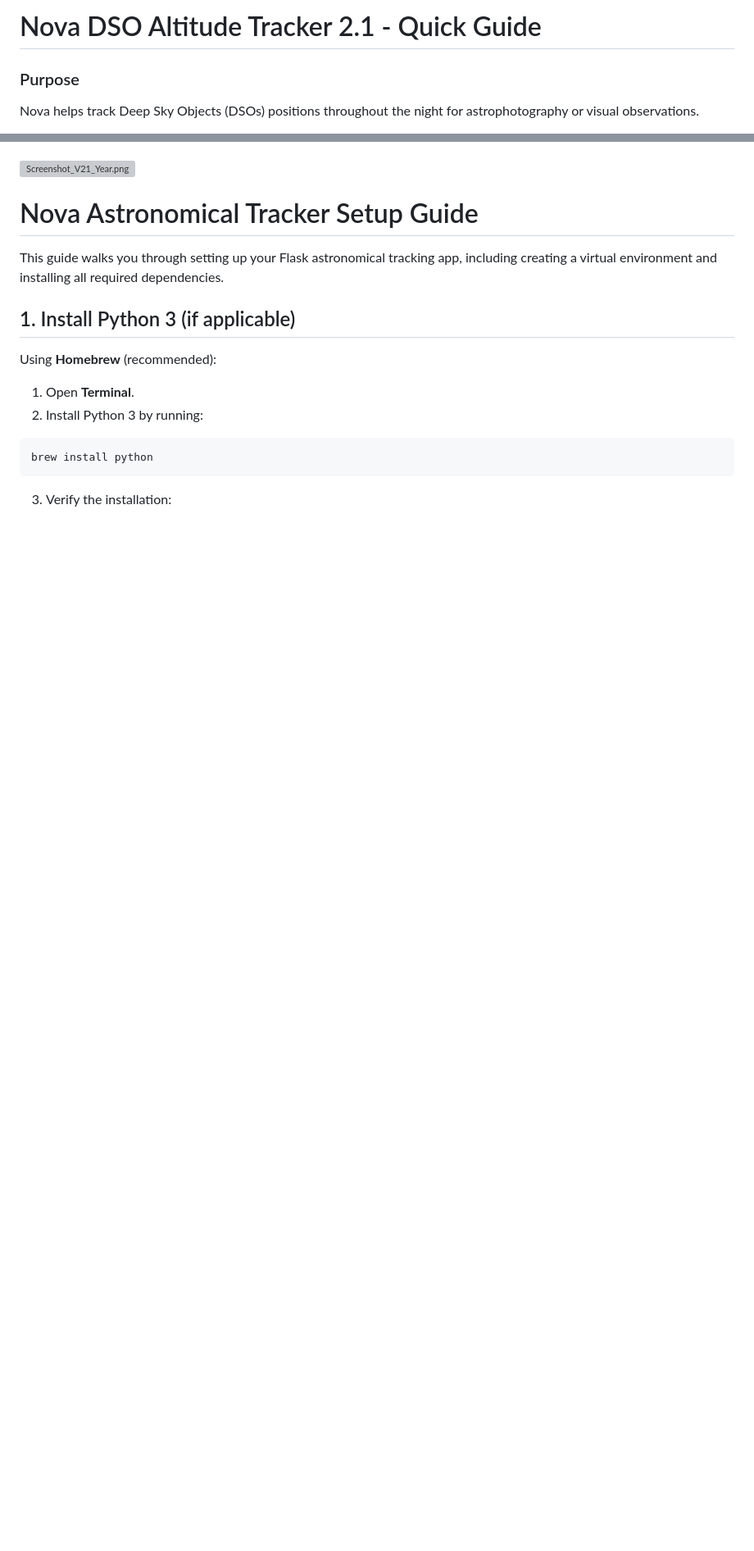
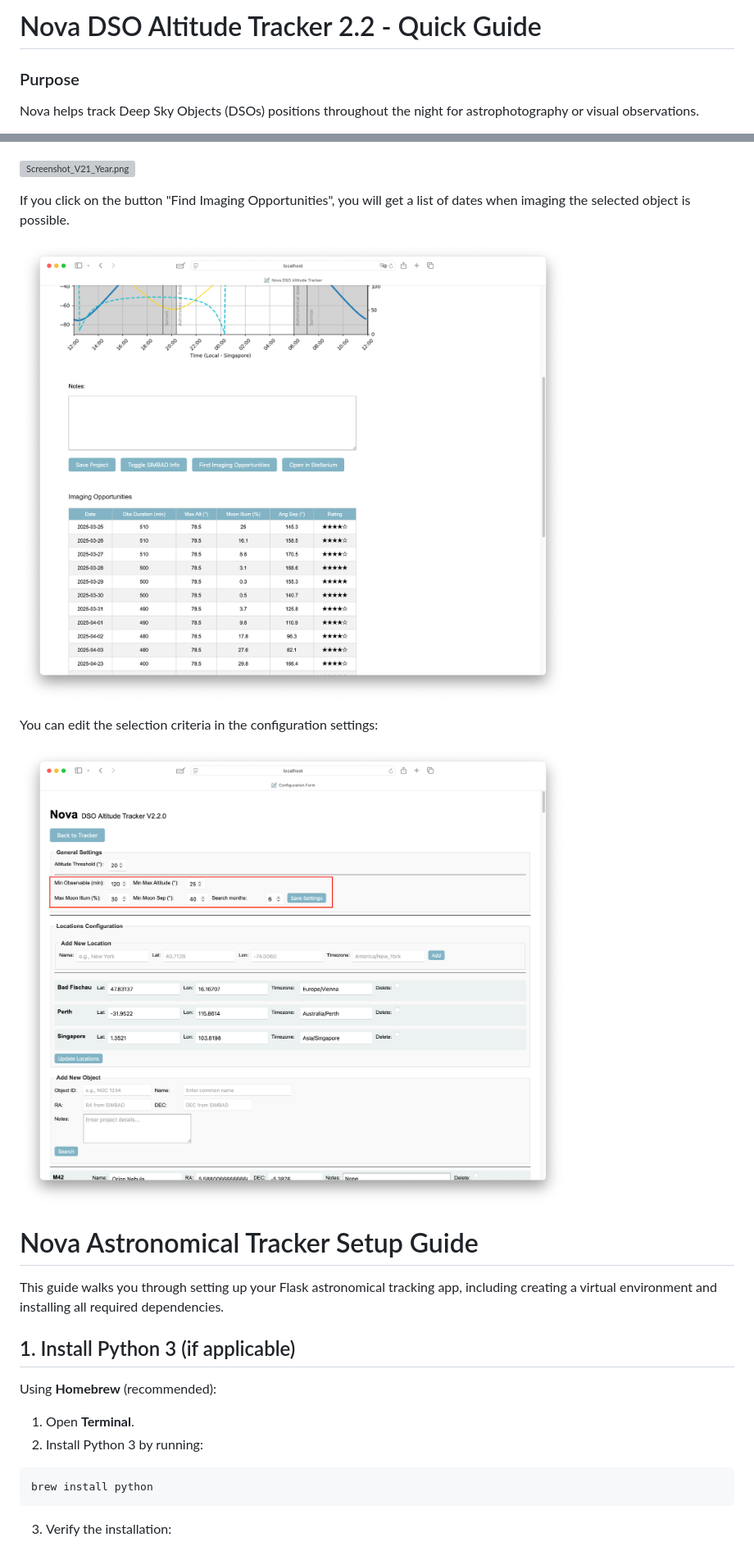
Before and after one commit to mrantonSG/nova_DSO_tracker, a Markdown page: README.md, 2 parts joined by grey strips. Shown: that part at 82% size. Rendered like a GitHub page; pictures changed too: doc/Screenshot_V22_config.png (added), doc/Screenshot_V22_opportunities.png (added); blank space fills up the shorter version; grey boxes are pictures that could not be loaded.

Commit message:
V2.2.0 New functionality - software can now propose dates to image specific objects

```diff
--- a/README.md
+++ b/README.md
@@ -1,4 +1,4 @@
-# Nova DSO Altitude Tracker 2.1 - Quick Guide
+# Nova DSO Altitude Tracker 2.2 - Quick Guide
 
 ### Purpose
 Nova helps track Deep Sky Objects (DSOs) positions throughout the night for astrophotography or visual observations.
@@ -43,6 +43,14 @@ Also new are a monthly and yearly view of the object and the moon.
 ![Screenshot_V21_Month.png](doc/Screenshot_V21_Month.png)
 
 ![Screenshot_V21_Year.png](doc/Screenshot_V21_Year.png)
+
+If you click on the button "Find Imaging Opportunities", you will get a list of dates when imaging the selected object is possible.
+
+![Screenshot_V22_opportunities.png](doc/Screenshot_V22_opportunities.png)
+
+You can edit the selection criteria in the configuration settings:
+
+![Screenshot_V22_config.png](doc/Screenshot_V22_config.png)
 
 # Nova Astronomical Tracker Setup Guide
 
```
Also changed, not shown: 4 other files.
